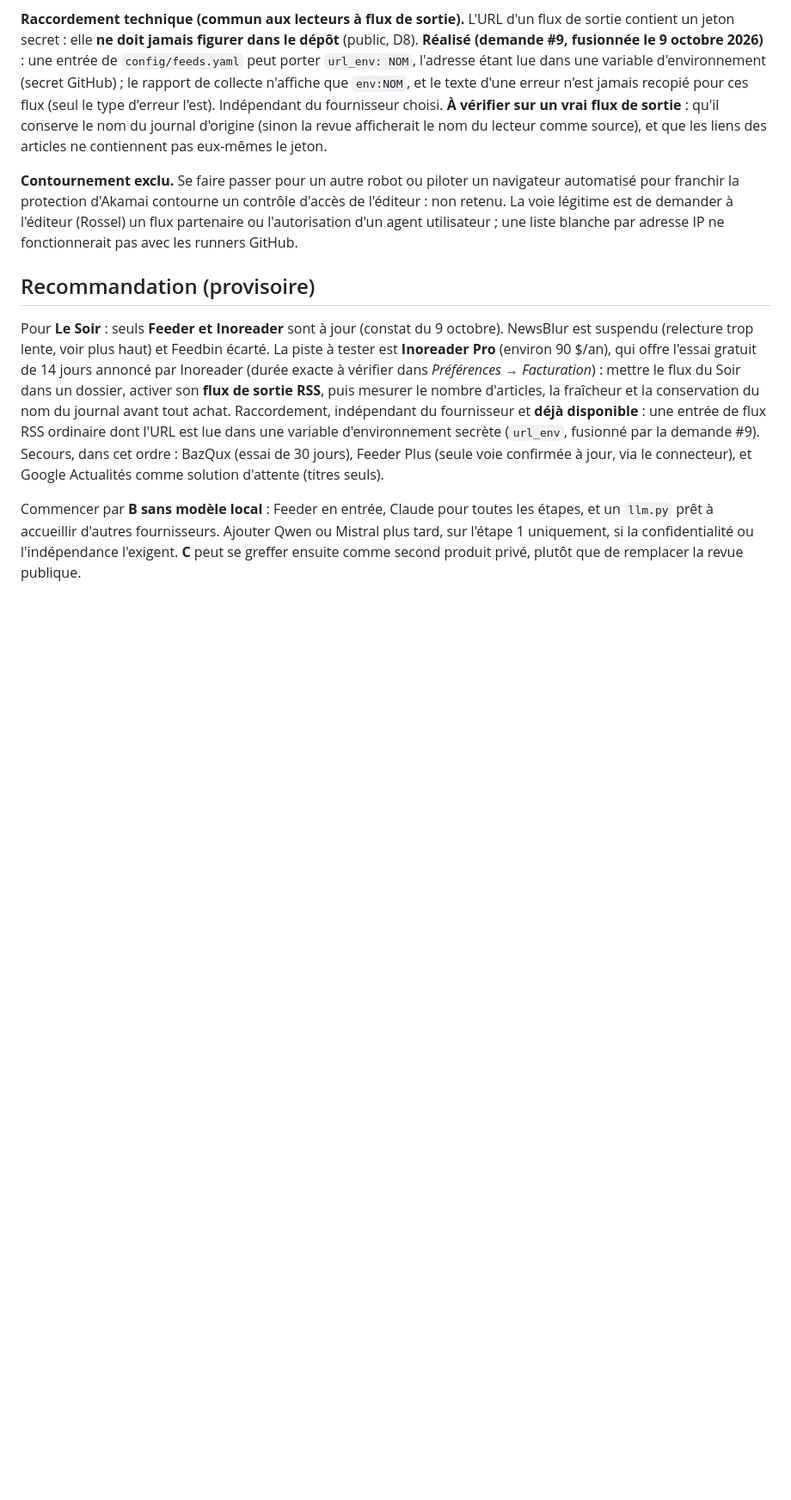
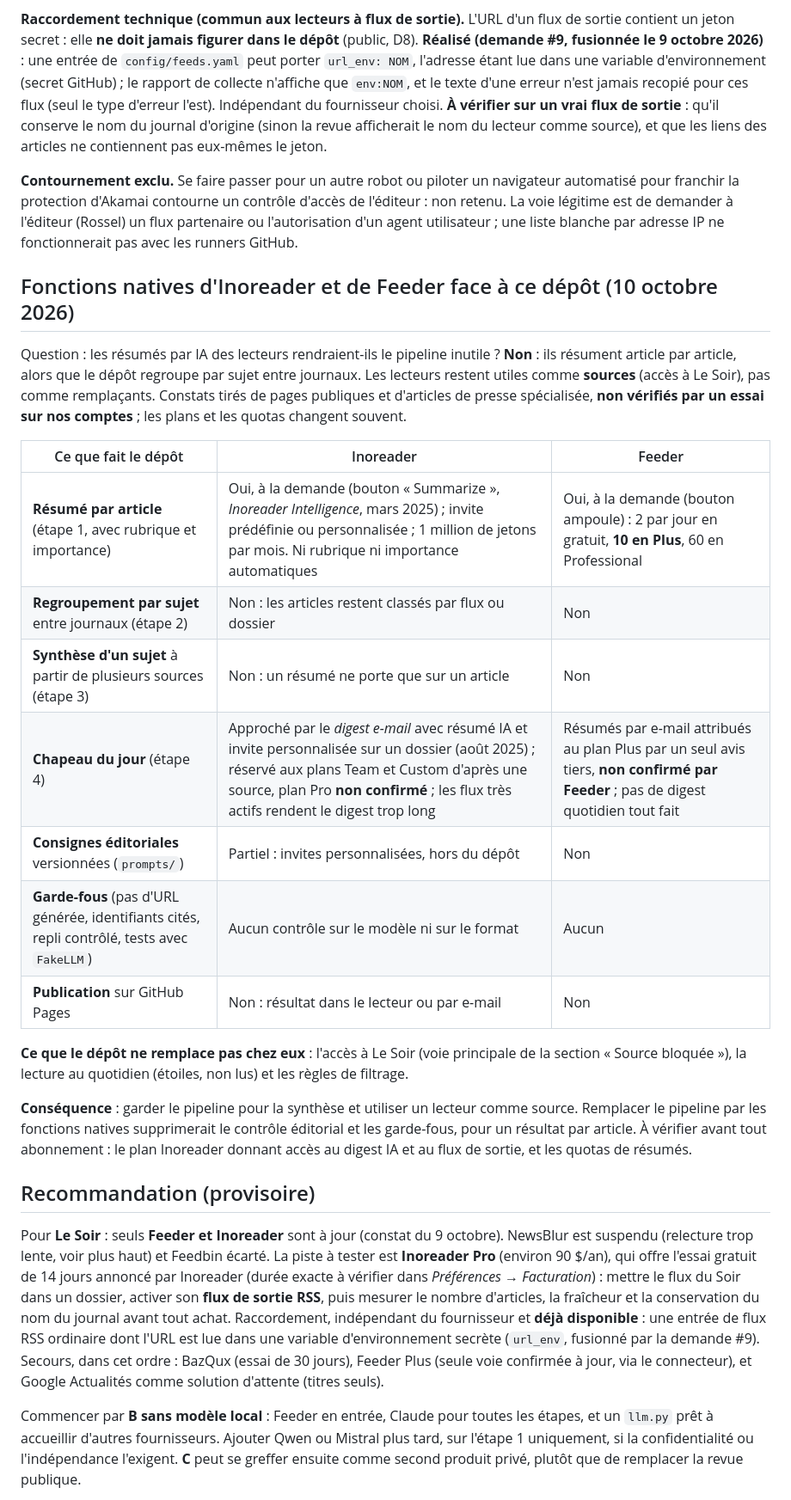
Before and after one commit to dessyd/News-Aggregator, a Markdown page: design/architecture-feeder.md, the part around one of its changes. Shown at 86% size. Drawn GitHub-style; blank space fills up the shorter version.

Commit message:
Documentation : fonctions natives d'Inoreader et de Feeder face au pipeline (#13)
Co-Authored-By: Claude Sonnet 5.5 <noreply@anthropic.com>

```diff
--- a/design/architecture-feeder.md
+++ b/design/architecture-feeder.md
@@ -169,6 +169,27 @@ NewsBlur étant suspendu pour Le Soir, les autres lecteurs redeviennent des pist
 **Contournement exclu.** Se faire passer pour un autre robot ou piloter un navigateur automatisé pour franchir la protection d'Akamai contourne un contrôle d'accès de l'éditeur :
 non retenu. La voie légitime est de demander à l'éditeur (Rossel) un flux partenaire ou l'autorisation d'un agent utilisateur ; une liste blanche par adresse IP ne fonctionnerait pas avec les runners GitHub.
 
+## Fonctions natives d'Inoreader et de Feeder face à ce dépôt (10 octobre 2026)
+
+Question : les résumés par IA des lecteurs rendraient-ils le pipeline inutile ? **Non** : ils résument article par article, alors que le dépôt regroupe par sujet entre journaux.
+Les lecteurs restent utiles comme **sources** (accès à Le Soir), pas comme remplaçants. Constats tirés de pages publiques et d'articles de presse spécialisée,
+**non vérifiés par un essai sur nos comptes** ; les plans et les quotas changent souvent.
+
+| Ce que fait le dépôt | Inoreader | Feeder |
+|---|---|---|
+| **Résumé par article** (étape 1, avec rubrique et importance) | Oui, à la demande (bouton « Summarize », *Inoreader Intelligence*, mars 2025) ; invite prédéfinie ou personnalisée ; 1 million de jetons par mois. Ni rubrique ni importance automatiques | Oui, à la demande (bouton ampoule) : 2 par jour en gratuit, **10 en Plus**, 60 en Professional |
+| **Regroupement par sujet** entre journaux (étape 2) | Non : les articles restent classés par flux ou dossier | Non |
+| **Synthèse d'un sujet** à partir de plusieurs sources (étape 3) | Non : un résumé ne porte que sur un article | Non |
+| **Chapeau du jour** (étape 4) | Approché par le *digest e-mail* avec résumé IA et invite personnalisée sur un dossier (août 2025) ; réservé aux plans Team et Custom d'après une source, plan Pro **non confirmé** ; les flux très actifs rendent le digest trop long | Résumés par e-mail attribués au plan Plus par un seul avis tiers, **non confirmé par Feeder** ; pas de digest quotidien tout fait |
+| **Consignes éditoriales** versionnées (`prompts/`) | Partiel : invites personnalisées, hors du dépôt | Non |
+| **Garde-fous** (pas d'URL générée, identifiants cités, repli contrôlé, tests avec `FakeLLM`) | Aucun contrôle sur le modèle ni sur le format | Aucun |
+| **Publication** sur GitHub Pages | Non : résultat dans le lecteur ou par e-mail | Non |
+
+**Ce que le dépôt ne remplace pas chez eux** : l'accès à Le Soir (voie principale de la section « Source bloquée »), la lecture au quotidien (étoiles, non lus) et les règles de filtrage.
+
+**Conséquence** : garder le pipeline pour la synthèse et utiliser un lecteur comme source. Remplacer le pipeline par les fonctions natives supprimerait le contrôle éditorial et les garde-fous,
+pour un résultat par article. À vérifier avant tout abonnement : le plan Inoreader donnant accès au digest IA et au flux de sortie, et les quotas de résumés.
+
 ## Recommandation (provisoire)
 
 Pour **Le Soir** : seuls **Feeder et Inoreader** sont à jour (constat du 9 octobre). NewsBlur est suspendu (relecture trop lente, voir plus haut) et Feedbin écarté.
```
Also changed, not shown: other parts of design/architecture-feeder.md (+1 -0 lines).
